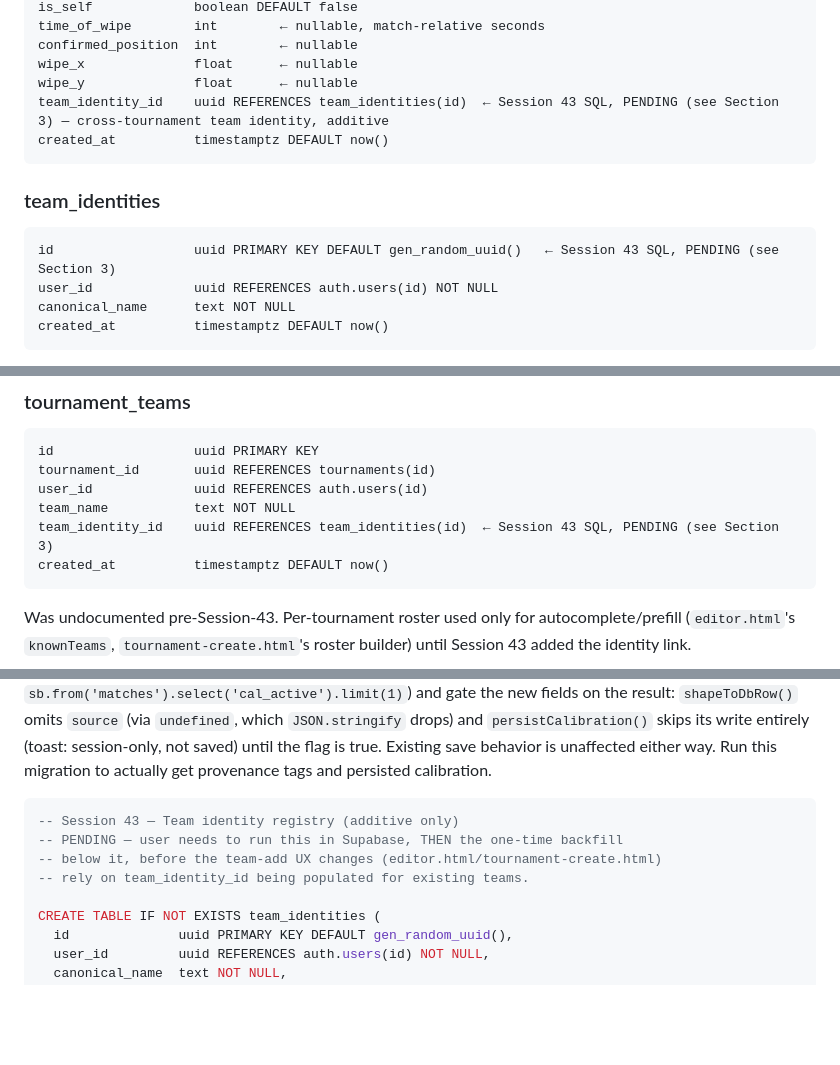
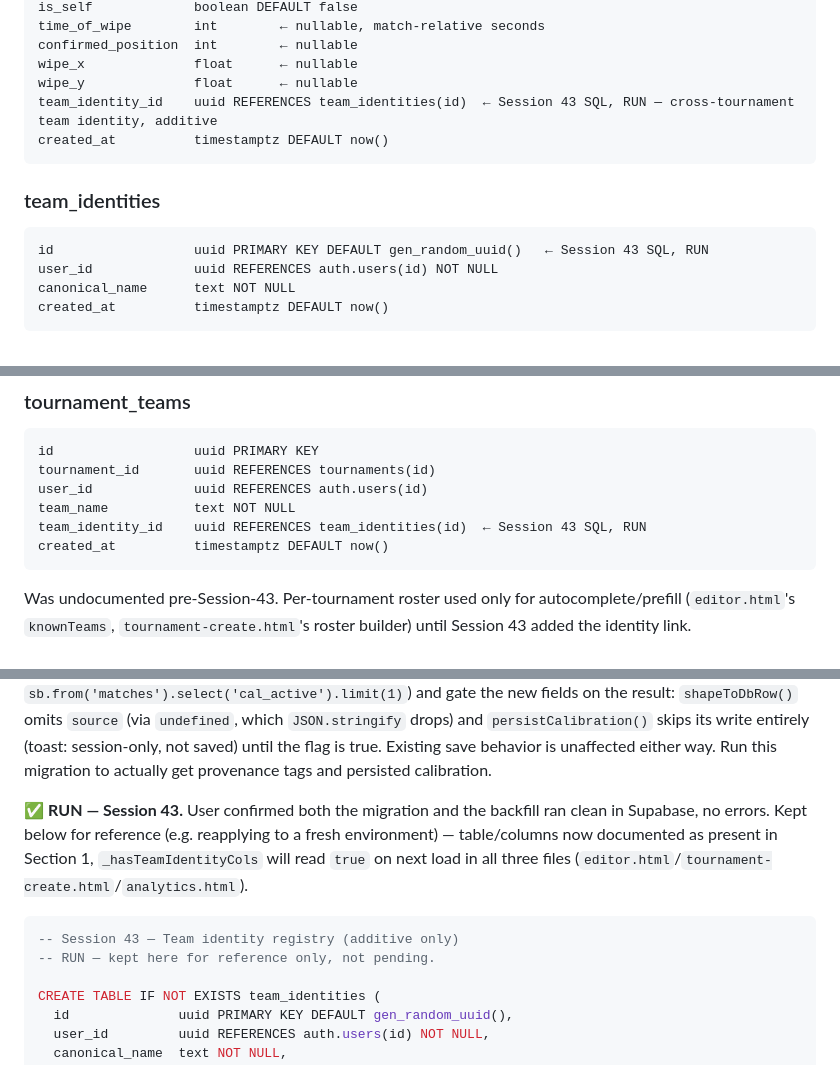
Before and after one commit to itzunimind-cpu/metazone, a Markdown page: METAZONE_HANDOFF_v25.md, 3 parts joined by grey strips. Drawn GitHub-style; blank space fills up the shorter version.

Commit message:
docs: mark Session 43 team-identity migration as run in Supabase
User confirmed both the CREATE/ALTER TABLE migration and the backfill
ran clean, no errors. Section 1/3/9 updated to reflect the table and
team_identity_id columns are live, not pending.

Co-Authored-By: Claude Sonnet 5 <noreply@anthropic.com>
Claude-Session: https://claude.ai/code/session_01MzJdFfurr9A5JWNAtxCtFS

````diff
--- a/METAZONE_HANDOFF_v25.md
+++ b/METAZONE_HANDOFF_v25.md
@@ -99,13 +99,13 @@ time_of_wipe        int        ← nullable, match-relative seconds
 confirmed_position  int        ← nullable
 wipe_x              float      ← nullable
 wipe_y              float      ← nullable
-team_identity_id    uuid REFERENCES team_identities(id)  ← Session 43 SQL, PENDING (see Section 3) — cross-tournament team identity, additive
+team_identity_id    uuid REFERENCES team_identities(id)  ← Session 43 SQL, RUN — cross-tournament team identity, additive
 created_at          timestamptz DEFAULT now()
 ```
 
 ### team_identities
 ```
-id                  uuid PRIMARY KEY DEFAULT gen_random_uuid()   ← Session 43 SQL, PENDING (see Section 3)
+id                  uuid PRIMARY KEY DEFAULT gen_random_uuid()   ← Session 43 SQL, RUN
 user_id             uuid REFERENCES auth.users(id) NOT NULL
 canonical_name      text NOT NULL
 created_at          timestamptz DEFAULT now()
@@ -118,7 +118,7 @@ id                  uuid PRIMARY KEY
 tournament_id       uuid REFERENCES tournaments(id)
 user_id             uuid REFERENCES auth.users(id)
 team_name           text NOT NULL
-team_identity_id    uuid REFERENCES team_identities(id)  ← Session 43 SQL, PENDING (see Section 3)
+team_identity_id    uuid REFERENCES team_identities(id)  ← Session 43 SQL, RUN
 created_at          timestamptz DEFAULT now()
 ```
 Was undocumented pre-Session-43. Per-tournament roster used only for autocomplete/prefill (`editor.html`'s `knownTeams`, `tournament-create.html`'s roster builder) until Session 43 added the identity link.
@@ -290,11 +290,11 @@ ALTER TABLE matches ADD COLUMN IF NOT EXISTS cal_active boolean DEFAULT false;
 
 ⚠️ Supabase/PostgREST 400s an insert or update that references a column that doesn't exist yet — so writing `source`/`cal_*` unconditionally before this migration runs would have broken every save (not just the new features). Both files probe for these columns once at boot (`_detectSession42Columns()` → `_hasSession42Cols`, `sb.from('matches').select('cal_active').limit(1)`) and gate the new fields on the result: `shapeToDbRow()` omits `source` (via `undefined`, which `JSON.stringify` drops) and `persistCalibration()` skips its write entirely (toast: session-only, not saved) until the flag is true. Existing save behavior is unaffected either way. Run this migration to actually get provenance tags and persisted calibration.
 
+✅ **RUN — Session 43.** User confirmed both the migration and the backfill ran clean in Supabase, no errors. Kept below for reference (e.g. reapplying to a fresh environment) — table/columns now documented as present in Section 1, `_hasTeamIdentityCols` will read `true` on next load in all three files (`editor.html`/`tournament-create.html`/`analytics.html`).
+
 ```sql
 -- Session 43 — Team identity registry (additive only)
--- PENDING — user needs to run this in Supabase, THEN the one-time backfill
--- below it, before the team-add UX changes (editor.html/tournament-create.html)
--- rely on team_identity_id being populated for existing teams.
+-- RUN — kept here for reference only, not pending.
 
 CREATE TABLE IF NOT EXISTS team_identities (
   id              uuid PRIMARY KEY DEFAULT gen_random_uuid(),
````
Also changed, not shown: other parts of METAZONE_HANDOFF_v25.md (+1 -1 lines).
